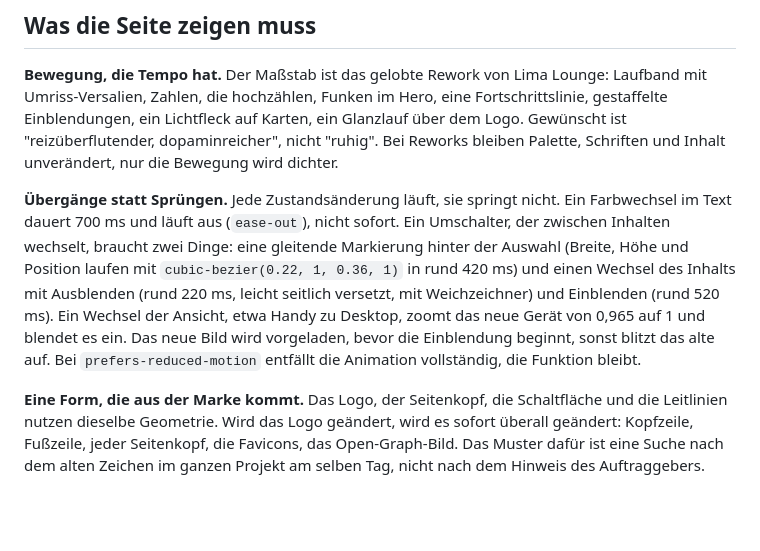
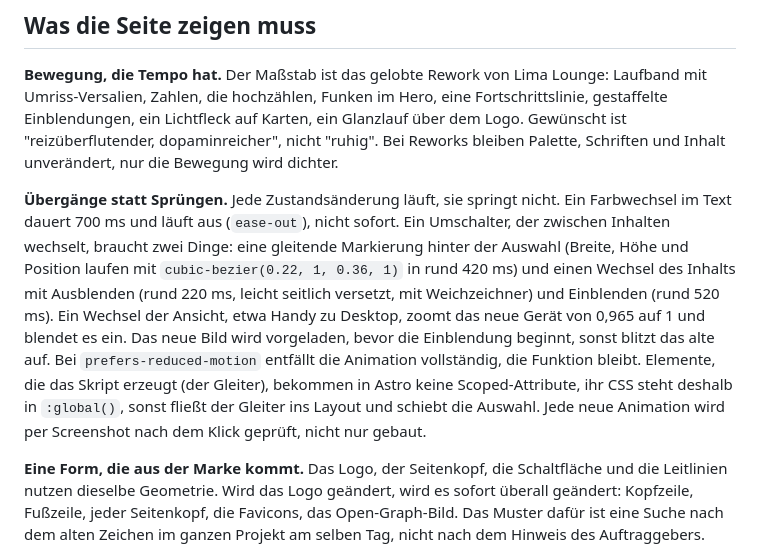
Before and after one commit to underworlddev1-spec/Vellox-OS, a Markdown page: 04_UI/11-erfahrungen-aus-saphirweb.md, the part around the change. Rendered like a GitHub page; blank space fills up the shorter version.

Commit message:
Regelbuch: Scoped-CSS bei erzeugten Elementen

```diff
--- a/04_UI/11-erfahrungen-aus-saphirweb.md
+++ b/04_UI/11-erfahrungen-aus-saphirweb.md
@@ -24,7 +24,7 @@ Wo dieses Kapitel älteren Regeln widerspricht, gilt dieses Kapitel. Es ist das
 
 **Bewegung, die Tempo hat.** Der Maßstab ist das gelobte Rework von Lima Lounge: Laufband mit Umriss-Versalien, Zahlen, die hochzählen, Funken im Hero, eine Fortschrittslinie, gestaffelte Einblendungen, ein Lichtfleck auf Karten, ein Glanzlauf über dem Logo. Gewünscht ist "reizüberflutender, dopaminreicher", nicht "ruhig". Bei Reworks bleiben Palette, Schriften und Inhalt unverändert, nur die Bewegung wird dichter.
 
-**Übergänge statt Sprüngen.** Jede Zustandsänderung läuft, sie springt nicht. Ein Farbwechsel im Text dauert 700 ms und läuft aus (`ease-out`), nicht sofort. Ein Umschalter, der zwischen Inhalten wechselt, braucht zwei Dinge: eine gleitende Markierung hinter der Auswahl (Breite, Höhe und Position laufen mit `cubic-bezier(0.22, 1, 0.36, 1)` in rund 420 ms) und einen Wechsel des Inhalts mit Ausblenden (rund 220 ms, leicht seitlich versetzt, mit Weichzeichner) und Einblenden (rund 520 ms). Ein Wechsel der Ansicht, etwa Handy zu Desktop, zoomt das neue Gerät von 0,965 auf 1 und blendet es ein. Das neue Bild wird vorgeladen, bevor die Einblendung beginnt, sonst blitzt das alte auf. Bei `prefers-reduced-motion` entfällt die Animation vollständig, die Funktion bleibt.
+**Übergänge statt Sprüngen.** Jede Zustandsänderung läuft, sie springt nicht. Ein Farbwechsel im Text dauert 700 ms und läuft aus (`ease-out`), nicht sofort. Ein Umschalter, der zwischen Inhalten wechselt, braucht zwei Dinge: eine gleitende Markierung hinter der Auswahl (Breite, Höhe und Position laufen mit `cubic-bezier(0.22, 1, 0.36, 1)` in rund 420 ms) und einen Wechsel des Inhalts mit Ausblenden (rund 220 ms, leicht seitlich versetzt, mit Weichzeichner) und Einblenden (rund 520 ms). Ein Wechsel der Ansicht, etwa Handy zu Desktop, zoomt das neue Gerät von 0,965 auf 1 und blendet es ein. Das neue Bild wird vorgeladen, bevor die Einblendung beginnt, sonst blitzt das alte auf. Bei `prefers-reduced-motion` entfällt die Animation vollständig, die Funktion bleibt. Elemente, die das Skript erzeugt (der Gleiter), bekommen in Astro keine Scoped-Attribute, ihr CSS steht deshalb in `:global()`, sonst fließt der Gleiter ins Layout und schiebt die Auswahl. Jede neue Animation wird per Screenshot nach dem Klick geprüft, nicht nur gebaut.
 
 **Eine Form, die aus der Marke kommt.** Das Logo, der Seitenkopf, die Schaltfläche und die Leitlinien nutzen dieselbe Geometrie. Wird das Logo geändert, wird es sofort überall geändert: Kopfzeile, Fußzeile, jeder Seitenkopf, die Favicons, das Open-Graph-Bild. Das Muster dafür ist eine Suche nach dem alten Zeichen im ganzen Projekt am selben Tag, nicht nach dem Hinweis des Auftraggebers.
 
```
